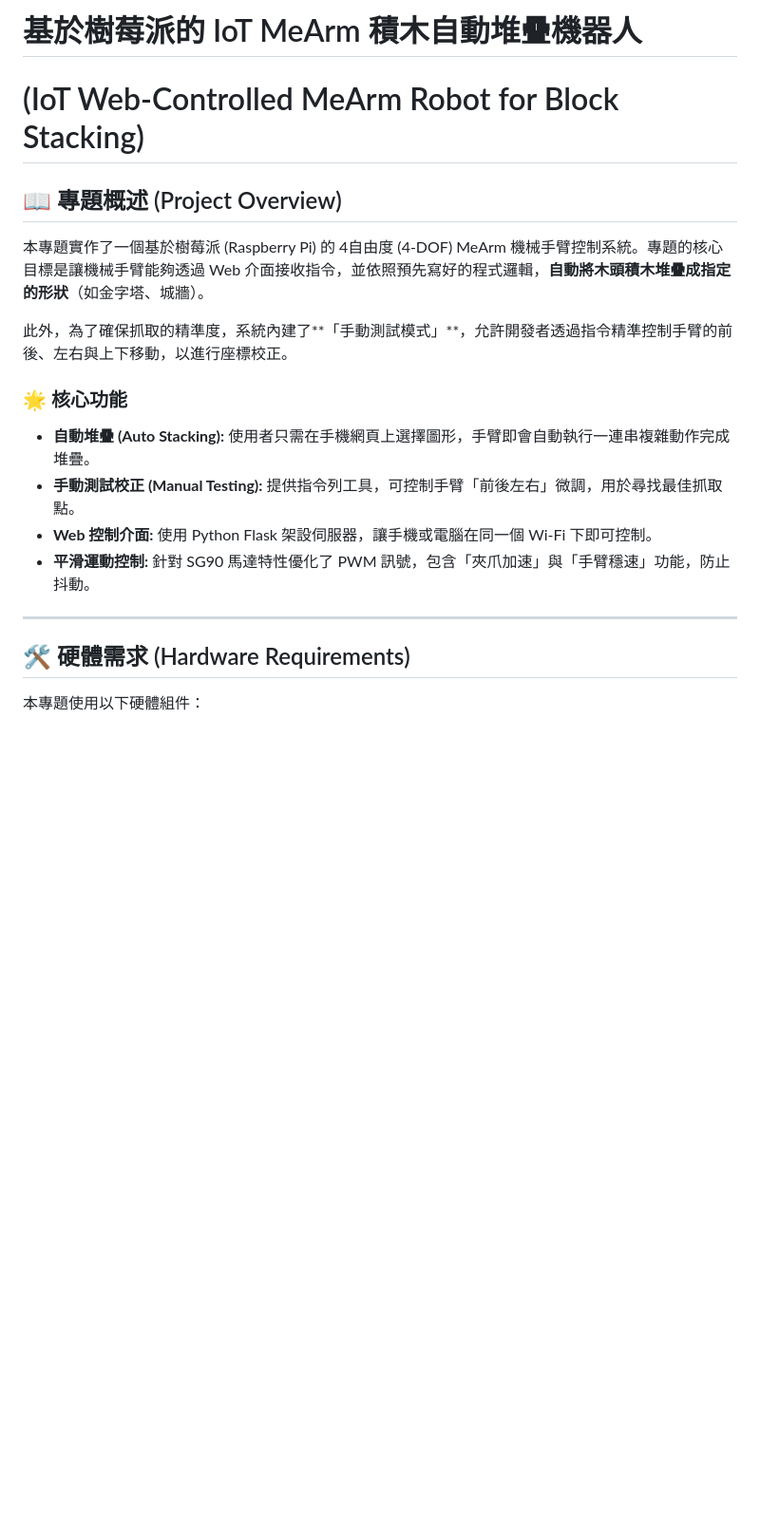
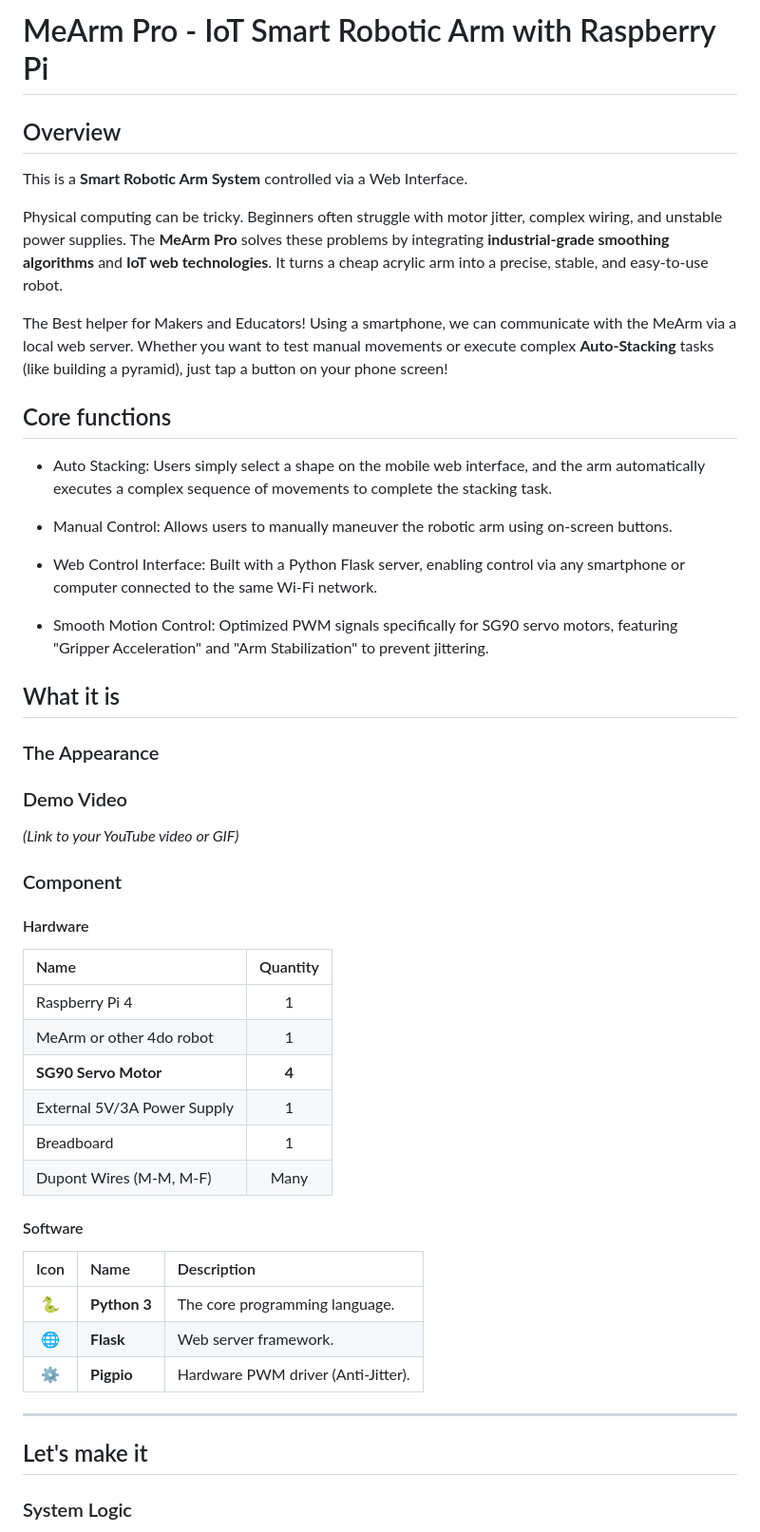
Before and after one commit to sdsfvvbn/cube-raspi, a Markdown page: README.md, the part around the change printed below. Shown: that part at 95% size. Rendered like a GitHub page; blank space fills up the shorter version.

Commit message:
Revise README for MeArm Pro project
Updated project overview and core functions for clarity and detail.

```diff
--- a/README.md
+++ b/README.md
@@ -1,23 +1,55 @@
-# 基於樹莓派的 IoT MeArm 積木自動堆疊機器人
+# MeArm Pro - IoT Smart Robotic Arm with Raspberry Pi
 
-# (IoT Web-Controlled MeArm Robot for Block Stacking)
+## Overview
 
-## 📖 專題概述 (Project Overview)
+This is a **Smart Robotic Arm System** controlled via a Web Interface.
 
-本專題實作了一個基於樹莓派 (Raspberry Pi) 的 4自由度 (4-DOF) MeArm 機械手臂控制系統。專題的核心目標是讓機械手臂能夠透過 Web 介面接收指令，並依照預先寫好的程式邏輯，**自動將木頭積木堆疊成指定的形狀**（如金字塔、城牆）。
+Physical computing can be tricky. Beginners often struggle with motor jitter, complex wiring, and unstable power supplies.
+The **MeArm Pro** solves these problems by integrating **industrial-grade smoothing algorithms** and **IoT web technologies**. It turns a cheap acrylic arm into a precise, stable, and easy-to-use robot.
 
-此外，為了確保抓取的精準度，系統內建了\*\*「手動測試模式」\*\*，允許開發者透過指令精準控制手臂的前後、左右與上下移動，以進行座標校正。
+The Best helper for Makers and Educators\! Using a smartphone, we can communicate with the MeArm via a local web server. Whether you want to test manual movements or execute complex **Auto-Stacking** tasks (like building a pyramid), just tap a button on your phone screen\!
 
-### 🌟 核心功能
+## Core functions
+  * Auto Stacking: Users simply select a shape on the mobile web interface, and the arm automatically executes a complex sequence of movements to complete the stacking task.
+* Manual Control: Allows users to manually maneuver the robotic arm using on-screen buttons.
 
-  * **自動堆疊 (Auto Stacking):** 使用者只需在手機網頁上選擇圖形，手臂即會自動執行一連串複雜動作完成堆疊。
-  * **手動測試校正 (Manual Testing):** 提供指令列工具，可控制手臂「前後左右」微調，用於尋找最佳抓取點。
-  * **Web 控制介面:** 使用 Python Flask 架設伺服器，讓手機或電腦在同一個 Wi-Fi 下即可控制。
-  * **平滑運動控制:** 針對 SG90 馬達特性優化了 PWM 訊號，包含「夾爪加速」與「手臂穩速」功能，防止抖動。
+* Web Control Interface: Built with a Python Flask server, enabling control via any smartphone or computer connected to the same Wi-Fi network.
+
+* Smooth Motion Control: Optimized PWM signals specifically for SG90 servo motors, featuring "Gripper Acceleration" and "Arm Stabilization" to prevent jittering.
+
+
+## What it is
+
+### The Appearance
+
+### Demo Video
+
+*(Link to your YouTube video or GIF)*
+
+### Component
+
+#### Hardware
+
+| Name | Quantity |
+| :--- | :---: |
+| Raspberry Pi 4 | 1 |
+| MeArm or other 4do robot | 1 |
+| **SG90 Servo Motor** | **4** |
+| External 5V/3A Power Supply | 1 |
+| Breadboard | 1 |
+| Dupont Wires (M-M, M-F) | Many |
+
+#### Software
+
+| Icon | Name | Description |
+| :---: | :--- | :--- |
+| 🐍 | **Python 3** | The core programming language. |
+| 🌐 | **Flask** | Web server framework. |
+| ⚙️ | **Pigpio** | Hardware PWM driver (Anti-Jitter). |
 
 -----
 
-## 🛠️ 硬體需求 (Hardware Requirements)
+## Let's make it
 
-本專題使用以下硬體組件：
+### System Logic
 
```
Also changed, not shown: other parts of README.md (+162 -109 lines).
